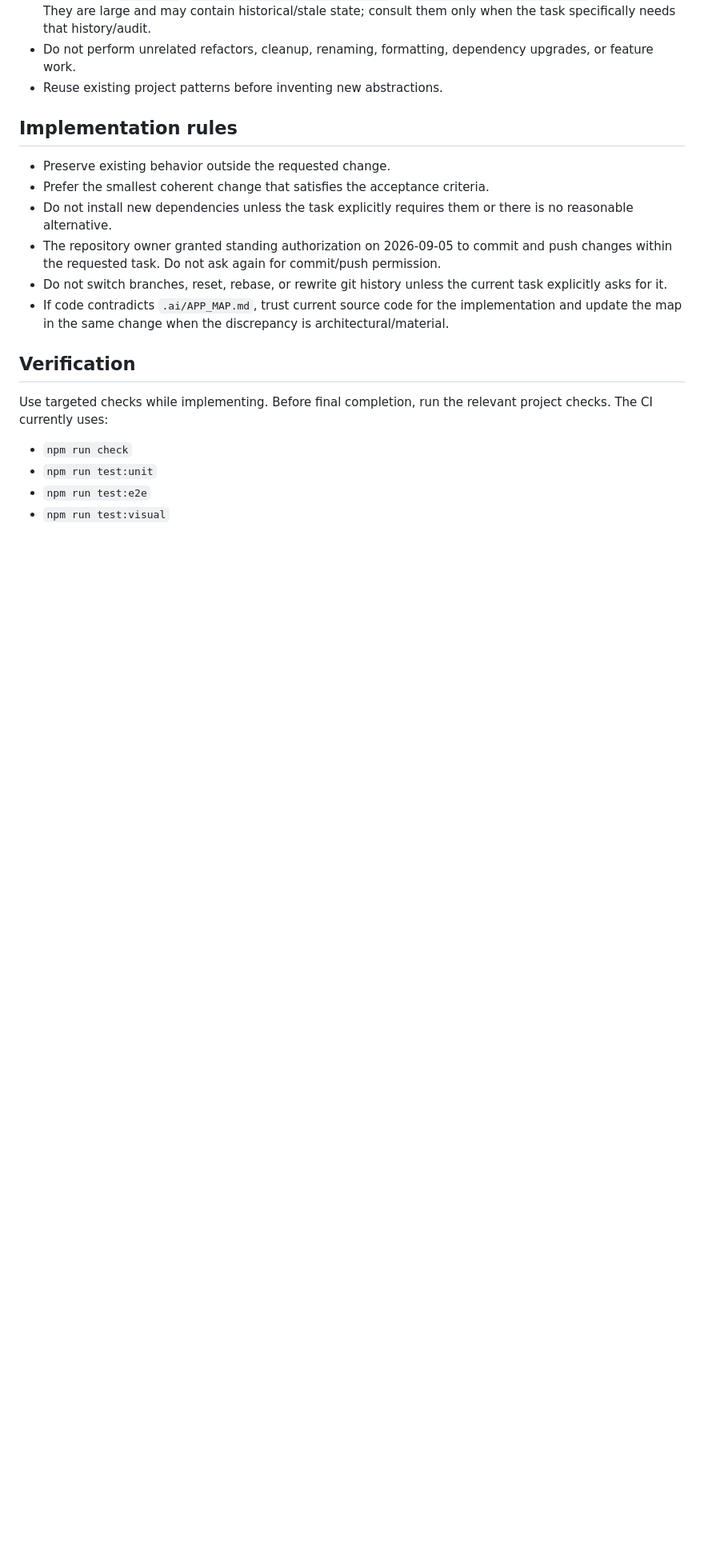
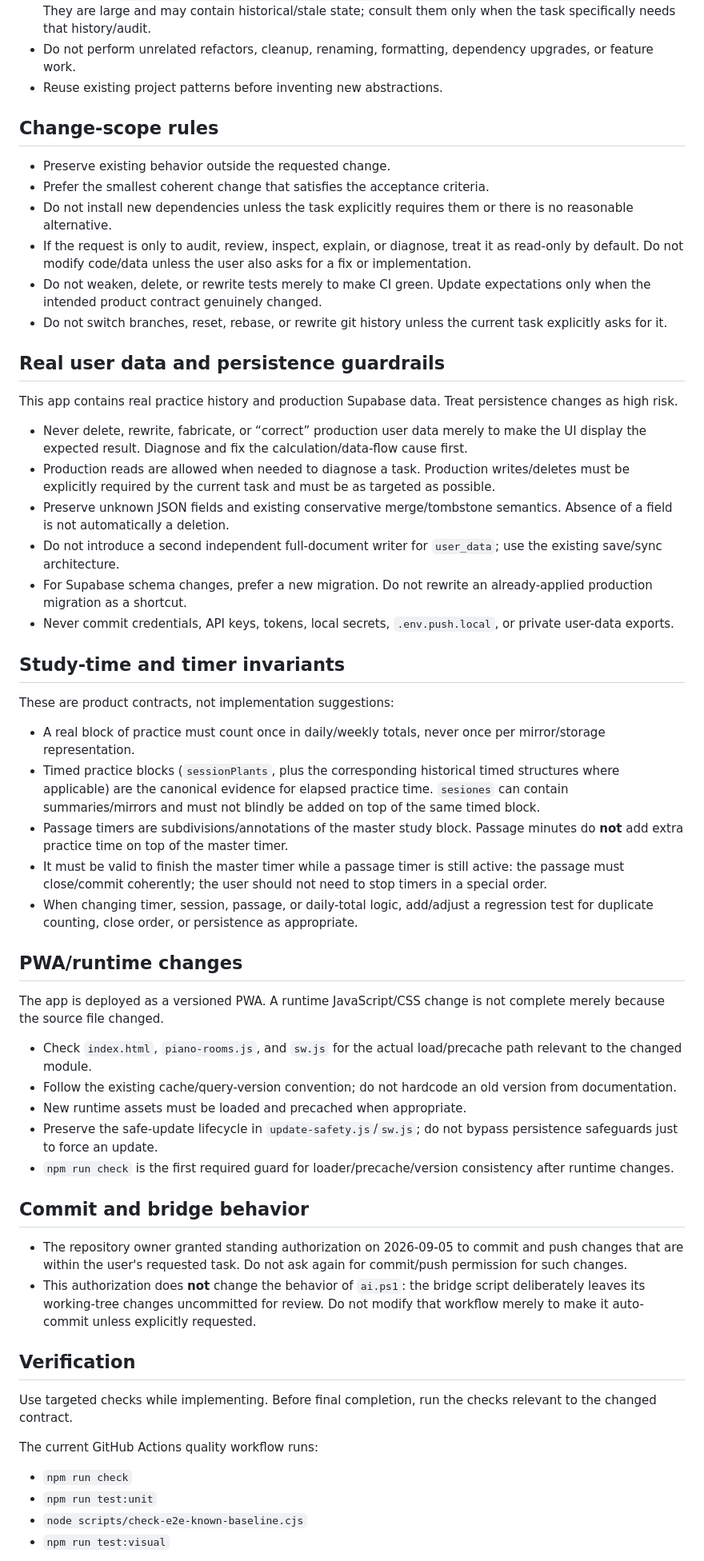
Before and after one commit to albertjafe/lapeziness-doroptero3, a Markdown page: AGENTS.md, the part around one of its changes. Shown at 80% size. Rendered like a GitHub page; blank space fills up the shorter version.

Commit message:
Audit and harden Codex agent instructions

```diff
--- a/AGENTS.md
+++ b/AGENTS.md
@@ -22,21 +35,59 @@ Before changing code:
 - Do not perform unrelated refactors, cleanup, renaming, formatting, dependency upgrades, or feature work.
 - Reuse existing project patterns before inventing new abstractions.
 
-## Implementation rules
+## Change-scope rules
 
 - Preserve existing behavior outside the requested change.
 - Prefer the smallest coherent change that satisfies the acceptance criteria.
 - Do not install new dependencies unless the task explicitly requires them or there is no reasonable alternative.
-- The repository owner granted standing authorization on 2026-09-05 to commit and push changes within the requested task. Do not ask again for commit/push permission.
+- If the request is only to audit, review, inspect, explain, or diagnose, treat it as read-only by default. Do not modify code/data unless the user also asks for a fix or implementation.
+- Do not weaken, delete, or rewrite tests merely to make CI green. Update expectations only when the intended product contract genuinely changed.
 - Do not switch branches, reset, rebase, or rewrite git history unless the current task explicitly asks for it.
-- If code contradicts `.ai/APP_MAP.md`, trust current source code for the implementation and update the map in the same change when the discrepancy is architectural/material.
+
+## Real user data and persistence guardrails
+
+This app contains real practice history and production Supabase data. Treat persistence changes as high risk.
+
+- Never delete, rewrite, fabricate, or “correct” production user data merely to make the UI display the expected result. Diagnose and fix the calculation/data-flow cause first.
+- Production reads are allowed when needed to diagnose a task. Production writes/deletes must be explicitly required by the current task and must be as targeted as possible.
+- Preserve unknown JSON fields and existing conservative merge/tombstone semantics. Absence of a field is not automatically a deletion.
+- Do not introduce a second independent full-document writer for `user_data`; use the existing save/sync architecture.
+- For Supabase schema changes, prefer a new migration. Do not rewrite an already-applied production migration as a shortcut.
+- Never commit credentials, API keys, tokens, local secrets, `.env.push.local`, or private user-data exports.
+
+## Study-time and timer invariants
+
+These are product contracts, not implementation suggestions:
+
+- A real block of practice must count once in daily/weekly totals, never once per mirror/storage representation.
+- Timed practice blocks (`sessionPlants`, plus the corresponding historical timed structures where applicable) are the canonical evidence for elapsed practice time. `sesiones` can contain summaries/mirrors and must not blindly be added on top of the same timed block.
+- Passage timers are subdivisions/annotations of the master study block. Passage minutes do **not** add extra practice time on top of the master timer.
+- It must be valid to finish the master timer while a passage timer is still active: the passage must close/commit coherently; the user should not need to stop timers in a special order.
+- When changing timer, session, passage, or daily-total logic, add/adjust a regression test for duplicate counting, close order, or persistence as appropriate.
+
+## PWA/runtime changes
+
+The app is deployed as a versioned PWA. A runtime JavaScript/CSS change is not complete merely because the source file changed.
+
+- Check `index.html`, `piano-rooms.js`, and `sw.js` for the actual load/precache path relevant to the changed module.
+- Follow the existing cache/query-version convention; do not hardcode an old version from documentation.
+- New runtime assets must be loaded and precached when appropriate.
+- Preserve the safe-update lifecycle in `update-safety.js`/`sw.js`; do not bypass persistence safeguards just to force an update.
+- `npm run check` is the first required guard for loader/precache/version consistency after runtime changes.
+
+## Commit and bridge behavior
+
+- The repository owner granted standing authorization on 2026-09-05 to commit and push changes that are within the user's requested task. Do not ask again for commit/push permission for such changes.
+- This authorization does **not** change the behavior of `ai.ps1`: the bridge script deliberately leaves its working-tree changes uncommitted for review. Do not modify that workflow merely to make it auto-commit unless explicitly requested.
 
 ## Verification
 
-Use targeted checks while implementing. Before final completion, run the relevant project checks. The CI currently uses:
+Use targeted checks while implementing. Before final completion, run the checks relevant to the changed contract.
+
+The current GitHub Actions quality workflow runs:
 
 - `npm run check`
 - `npm run test:unit`
-- `npm run test:e2e`
+- `node scripts/check-e2e-known-baseline.cjs`
 - `npm run test:visual`
 
```
Also changed, not shown: other parts of AGENTS.md (+21 -6 lines).
